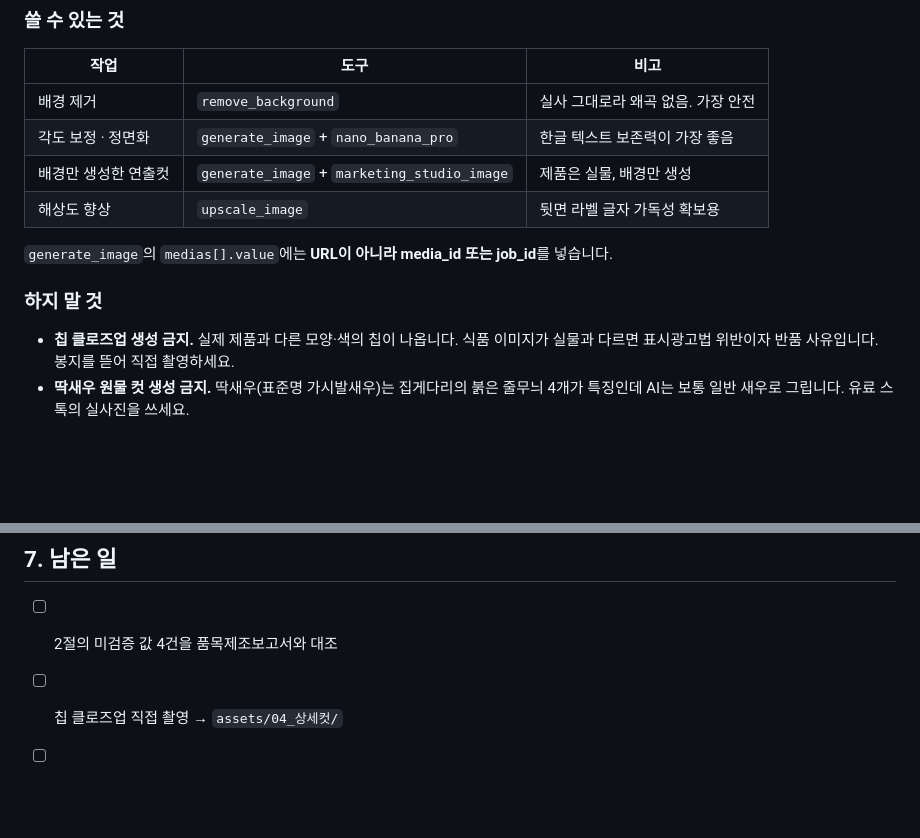
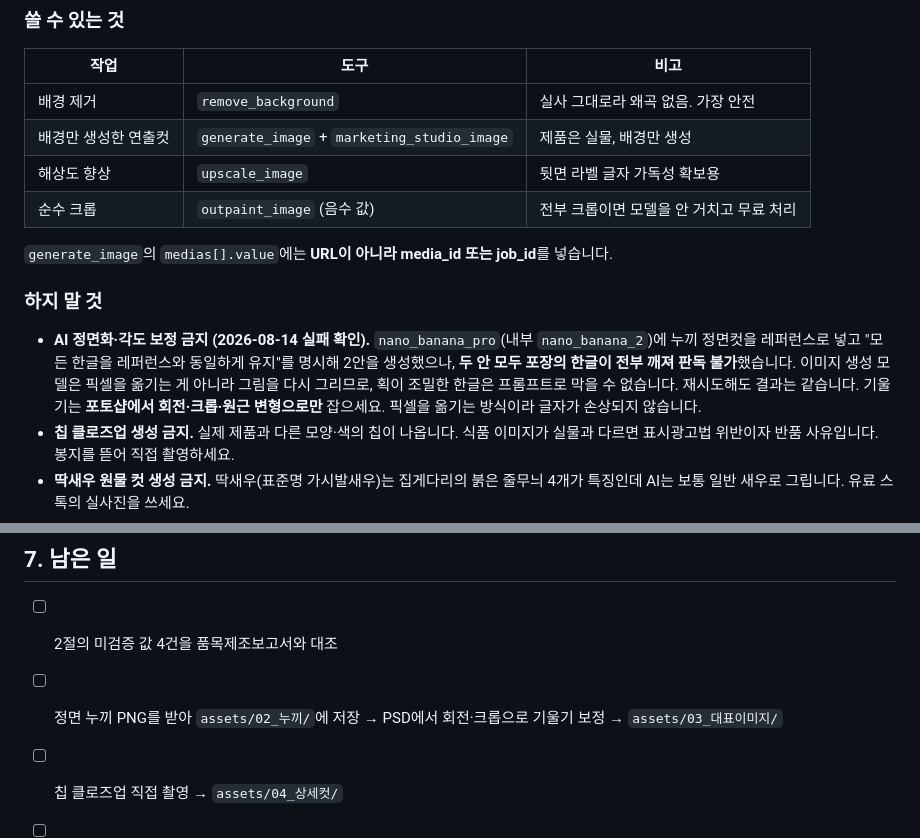
Before and after one commit to youngsamshin13-alt/idea, a Markdown page: detail-page/AGENTS.md, 2 parts joined by grey strips. Rendered like a GitHub page; blank space fills up the shorter version.

Commit message:
Record that AI straightening destroys the Korean packaging text
Both nano_banana_pro variants came back with the pouch text unreadable,
even with an explicit instruction to keep every character identical.
Generation models redraw rather than transform, so dense Hangul does not
survive and retrying costs credits for the same result. Rule it out in
AGENTS.md and point tilt correction at Photoshop rotate/crop instead,
which moves pixels and leaves the text intact.

Also note outpaint_image with negative values as a free pure-crop path.

Co-Authored-By: Claude Opus 5 <noreply@anthropic.com>
Claude-Session: https://claude.ai/code/session_01FaZQMyamTNKPSc7Dd6Jv47

```diff
--- a/detail-page/AGENTS.md
+++ b/detail-page/AGENTS.md
@@ -126,14 +126,19 @@
 | 작업 | 도구 | 비고 |
 | --- | --- | --- |
 | 배경 제거 | `remove_background` | 실사 그대로라 왜곡 없음. 가장 안전 |
-| 각도 보정 · 정면화 | `generate_image` + `nano_banana_pro` | 한글 텍스트 보존력이 가장 좋음 |
 | 배경만 생성한 연출컷 | `generate_image` + `marketing_studio_image` | 제품은 실물, 배경만 생성 |
 | 해상도 향상 | `upscale_image` | 뒷면 라벨 글자 가독성 확보용 |
+| 순수 크롭 | `outpaint_image` (음수 값) | 전부 크롭이면 모델을 안 거치고 무료 처리 |
 
 `generate_image`의 `medias[].value`에는 **URL이 아니라 media_id 또는 job_id**를 넣습니다.
 
 ### 하지 말 것
 
+- **AI 정면화·각도 보정 금지 (2026-08-14 실패 확인).** `nano_banana_pro`(내부 `nano_banana_2`)에
+  누끼 정면컷을 레퍼런스로 넣고 "모든 한글을 레퍼런스와 동일하게 유지"를 명시해 2안을 생성했으나,
+  **두 안 모두 포장의 한글이 전부 깨져 판독 불가**했습니다. 이미지 생성 모델은 픽셀을 옮기는 게 아니라
+  그림을 다시 그리므로, 획이 조밀한 한글은 프롬프트로 막을 수 없습니다. 재시도해도 결과는 같습니다.
+  기울기는 **포토샵에서 회전·크롭·원근 변형으로만** 잡으세요. 픽셀을 옮기는 방식이라 글자가 손상되지 않습니다.
 - **칩 클로즈업 생성 금지.** 실제 제품과 다른 모양·색의 칩이 나옵니다. 식품 이미지가 실물과 다르면 표시광고법 위반이자 반품 사유입니다. 봉지를 뜯어 직접 촬영하세요.
 - **딱새우 원물 컷 생성 금지.** 딱새우(표준명 가시발새우)는 집게다리의 붉은 줄무늬 4개가 특징인데 AI는 보통 일반 새우로 그립니다. 유료 스톡의 실사진을 쓰세요.
 - 정면화·보정 프롬프트에는 항상 **"모든 한글 문자와 인쇄물을 레퍼런스와 동일하게 유지"** 지시를 넣으세요. 빠뜨리면 모델이 한글을 비슷한 모양의 가짜 글자로 다시 그립니다. 결과물은 반드시 원본과 글자를 대조해 검수하세요.
@@ -150,6 +155,7 @@
 ## 7. 남은 일
 
 - [ ] 2절의 미검증 값 4건을 품목제조보고서와 대조
+- [ ] 정면 누끼 PNG를 받아 `assets/02_누끼/`에 저장 → PSD에서 회전·크롭으로 기울기 보정 → `assets/03_대표이미지/`
 - [ ] 칩 클로즈업 직접 촬영 → `assets/04_상세컷/`
 - [ ] 딱새우 원물 사진 확보 (스톡 구매 또는 직접 촬영)
 - [ ] 생성한 이미지를 `index.html`의 `.slot` 자리에 `<img>`로 교체
```
